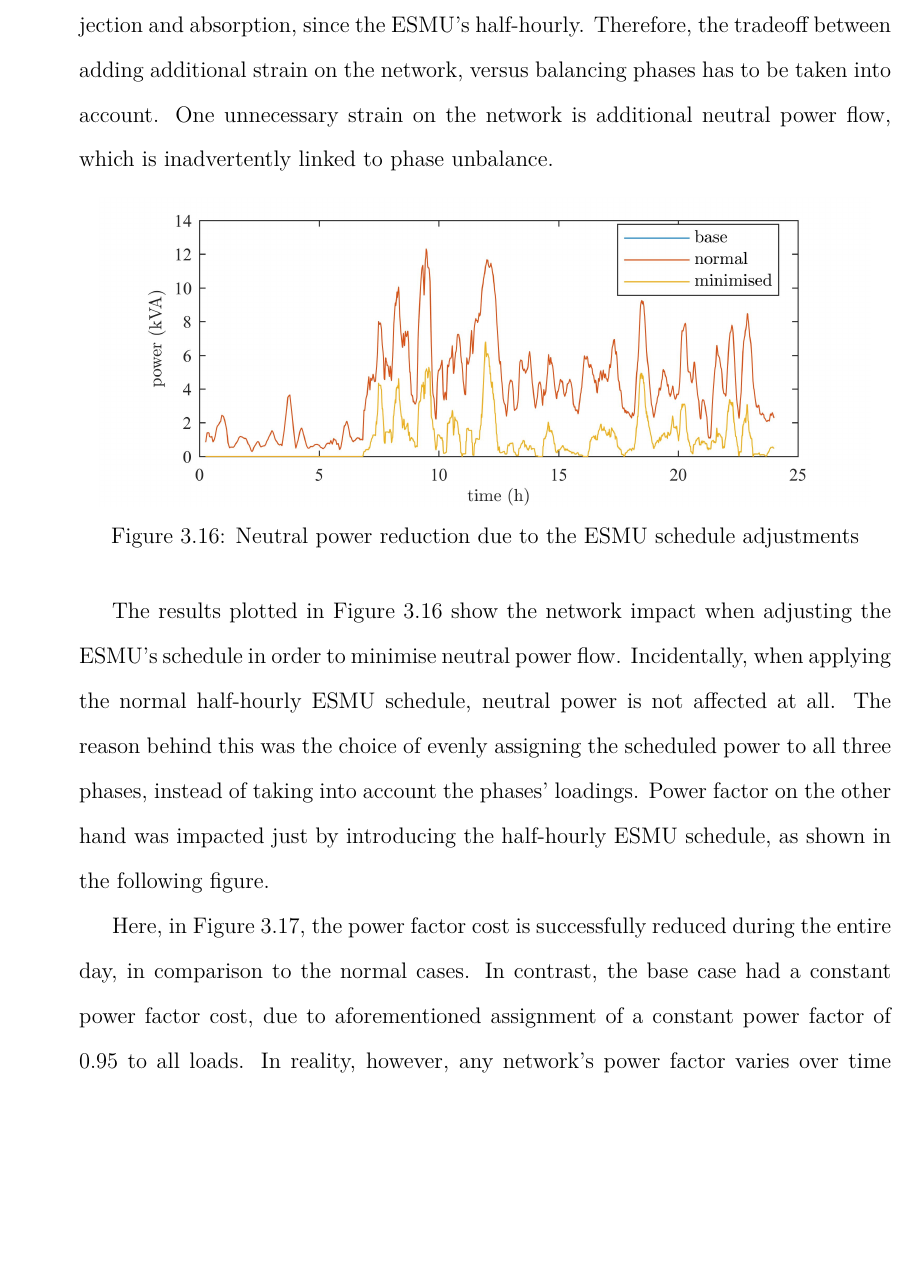
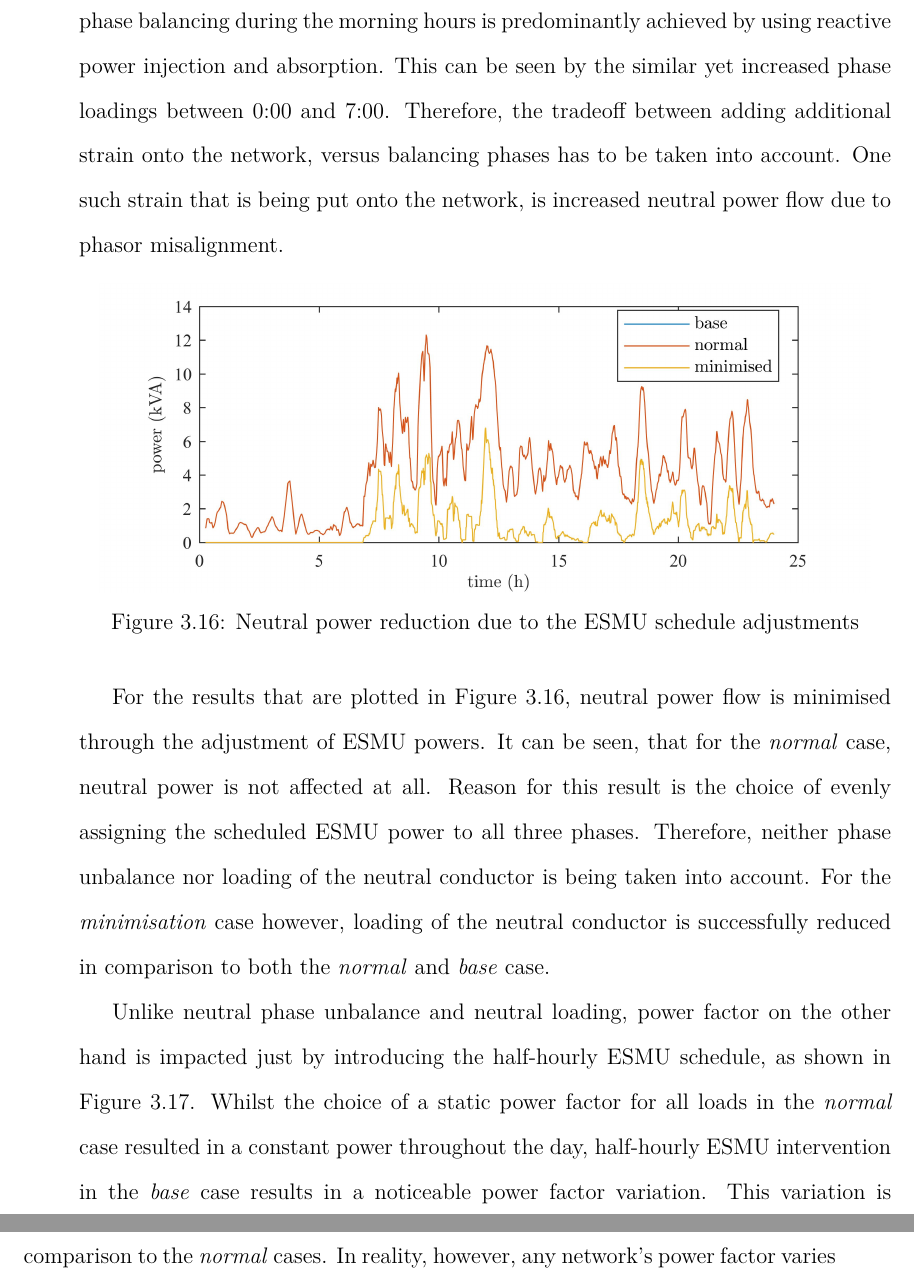
Before and after one commit to Muxelmann/phd-thesis, a LaTeX thesis (main.tex, which reads _chapter1/sec/results.tex): part of page 77 of 159 before the commit and two parts of pages 77 and 78 of 161 after it, the two joined at a grey line, cut at the place of the change, the shorter picture padded with empty space. Compiled offline with pdfLaTeX.

Commit message:
More corrections

```diff
--- a/_chapter1/sec/results.tex
+++ b/_chapter1/sec/results.tex
@@ -45,3 +38,0 @@ Correspondingly, the associated phase unbalance cost has noticeably lowered in c
-It should however be noted, that phase balancing behaviour during the morning hours is predominantly comprised of reactive power injection and absorption, since the ESMU's half-hourly.
-Therefore, the tradeoff between adding additional strain on the network, versus balancing phases has to be taken into account.
-One unnecessary strain on the network is additional neutral power flow, which is inadvertently linked to phase unbalance.
@@ -48,15 +45,21 @@ One unnecessary strain on the network is additional neutral power flow, which is
+It should however be noted, that phase balancing during the morning hours is predominantly achieved by using reactive power injection and absorption.
+This can be seen by the similar yet increased phase loadings between 0:00 and 7:00.
+Therefore, the tradeoff between adding additional strain onto the network, versus balancing phases has to be taken into account.
+One such strain that is being put onto the network, is increased neutral power flow due to phasor misalignment.
 
 \input{_chapter1/fig/ts-neutral-power}
 
-The results plotted in Figure \ref{ch1:fig:ts-neutral-power} show the network impact when adjusting the ESMU's schedule in order to minimise neutral power flow.
-Incidentally, when applying the normal half-hourly ESMU schedule, neutral power is not affected at all.
-The reason behind this was the choice of evenly assigning the scheduled power to all three phases, instead of taking into account the phases' loadings.
-Power factor on the other hand was impacted just by introducing the half-hourly ESMU schedule, as shown in the following figure.
+For the results that are plotted in Figure \ref{ch1:fig:ts-neutral-power}, neutral power flow is minimised through the adjustment of ESMU powers.
+It can be seen, that for the \textit{normal} case, neutral power is not affected at all.
+Reason for this result is the choice of evenly assigning the scheduled ESMU power to all three phases.
+Therefore, neither phase unbalance nor loading of the neutral conductor is being taken into account.
+For the \textit{minimisation} case however, loading of the neutral conductor is successfully reduced in comparison to both the \textit{normal} and \textit{base} case.
 
 \input{_chapter1/fig/ts-power-factor}
 
-Here, in Figure \ref{ch1:fig:ts-power-factor}, the power factor cost is successfully reduced during the entire day, in comparison to the normal cases.
-In contrast, the base case had a constant power factor cost, due to aforementioned assignment of a constant power factor of 0.95 to all loads.
+Unlike neutral phase unbalance and neutral loading, power factor on the other hand is impacted just by introducing the half-hourly ESMU schedule, as shown in Figure \ref{ch1:fig:ts-power-factor}.
+Whilst the choice of a static power factor for all loads in the \textit{normal} case resulted in a constant power throughout the day, half-hourly ESMU intervention in the \textit{base} case results in a noticeable power factor variation.
+This variation is successfully reduced during throughout the entire day for the \textit{minimisation} case, in comparison to the \textit{normal} cases.
 In reality, however, any network's power factor varies over time since the number of inductive machines and their associated inductive load varies constantly.
 Nonetheless, the results would be similar but more variable when applied to a network with varying power factor, since the aim when adjusting the ESMU schedule was to reduce the power factor's deviation from unit power factor.
 The final parameter that indicates system efficiency are the distribution losses.
```
Also changed, not shown: _chapter1/sec/results.tex (26 more changed lines).
